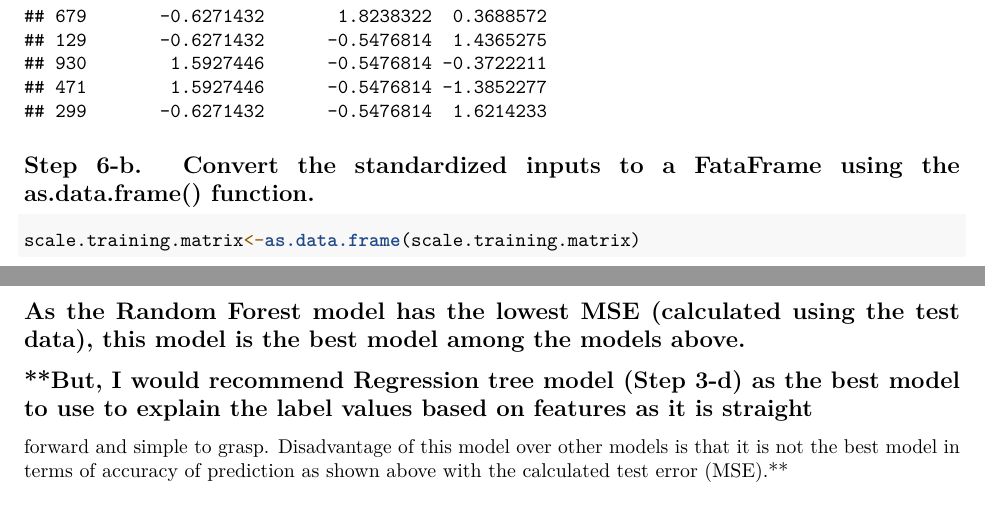
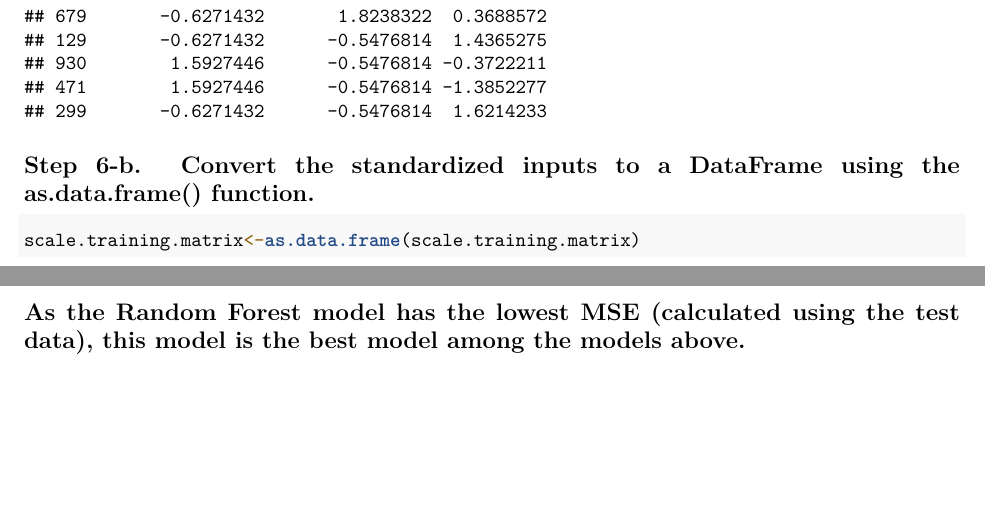
Before and after one commit to rakesh-karki/Predictive-Models-for-Insurance-Charges, an R Markdown document (Predictive Models for Insurance Charges.Rmd): two parts of pages 15 and 17 of 18, joined at a grey line, cut so that both start at the same text, the shorter picture padded with empty space. Rendered offline with R 4.5, knitr and Pandoc, then LaTeX, with nearby package versions; some code elsewhere in the file could not run offline; common packages that the code uses without loading them are loaded.

Commit message:
Update Predictive Models for Insurance Charges.Rmd

````diff
--- a/Predictive Models for Insurance Charges.Rmd
+++ b/Predictive Models for Insurance Charges.Rmd
@@ -432,7 +432,7 @@ scale.training.matrix<-scale(training.matrix)
 head(scale.training.matrix)
 ```
 
-## Step 6-b. Convert the standardized inputs to a FataFrame using the as.data.frame() function.
+## Step 6-b. Convert the standardized inputs to a DataFrame using the as.data.frame() function.
 ```{r}
 scale.training.matrix<-as.data.frame(scale.training.matrix)
 ```
@@ -541,10 +541,6 @@ print(Test.result, digits = 4)
 
 ## **As the Random Forest model has the lowest MSE (calculated using the test data), this model is the best model among the models above.**
 
-## **But, I would recommend Regression tree model (Step 3-d) as the best model to use to explain the label values based on features as it is straight
-forward and simple to grasp. Disadvantage of this model over other models is that it is not the best model in terms of accuracy of prediction as shown
-above with the calculated test error (MSE).**
-
 ## Predict the insurance charges of new individuals.
 
 ```{r}
````
